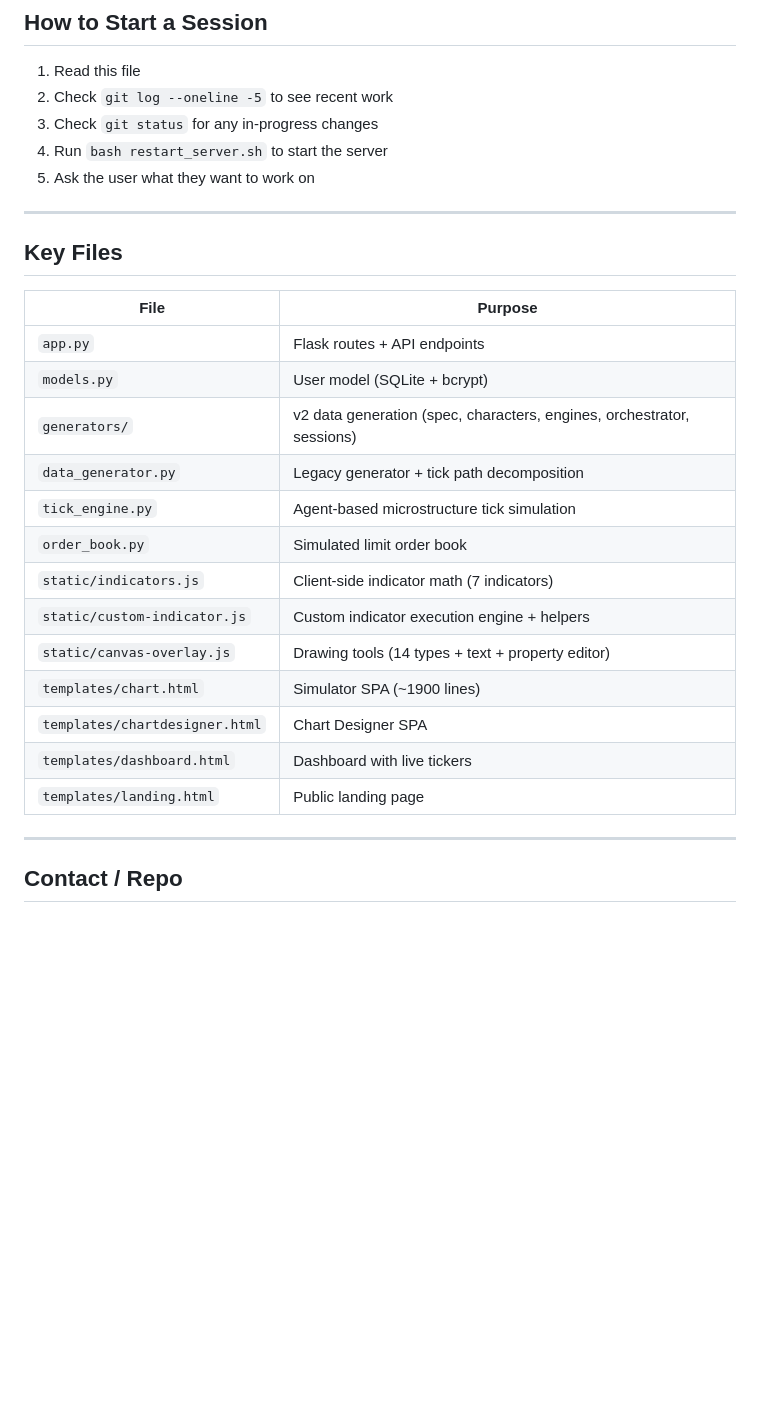
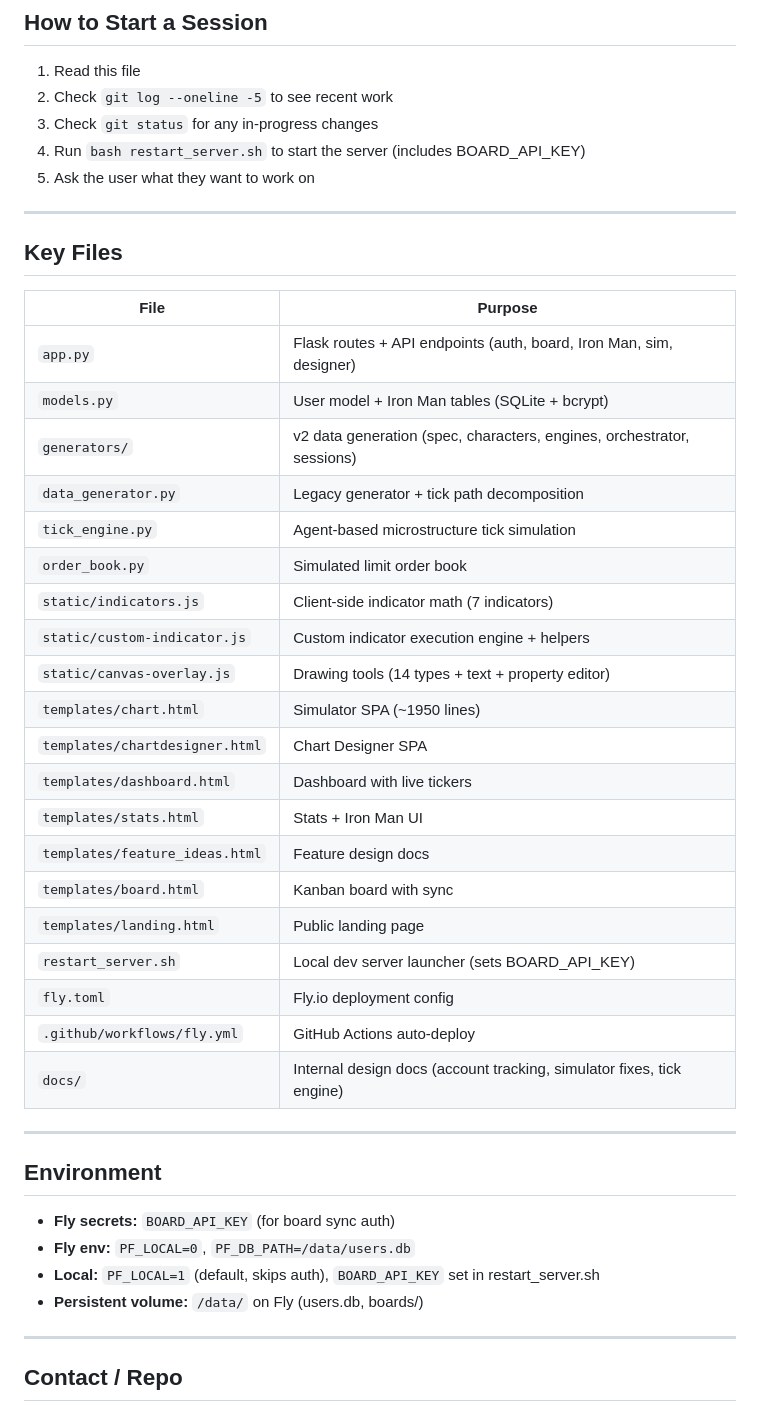
Before and after one commit to dvln811/PatternFoundry, a Markdown page: KIRO_HANDOFF.md, the part around one of its changes. GitHub-like rendering; blank space fills up the shorter version.

```diff
--- a/KIRO_HANDOFF.md
+++ b/KIRO_HANDOFF.md
@@ -92,7 +123,7 @@ See `docs/SIMULATOR_FEATURE_FIXES.md` for remaining items:
 1. Read this file
 2. Check `git log --oneline -5` to see recent work
 3. Check `git status` for any in-progress changes
-4. Run `bash restart_server.sh` to start the server
+4. Run `bash restart_server.sh` to start the server (includes BOARD_API_KEY)
 5. Ask the user what they want to work on
 
 ---
@@ -101,8 +132,8 @@ See `docs/SIMULATOR_FEATURE_FIXES.md` for remaining items:
 
 | File | Purpose |
 |------|---------|
-| `app.py` | Flask routes + API endpoints |
-| `models.py` | User model (SQLite + bcrypt) |
+| `app.py` | Flask routes + API endpoints (auth, board, Iron Man, sim, designer) |
+| `models.py` | User model + Iron Man tables (SQLite + bcrypt) |
 | `generators/` | v2 data generation (spec, characters, engines, orchestrator, sessions) |
 | `data_generator.py` | Legacy generator + tick path decomposition |
 | `tick_engine.py` | Agent-based microstructure tick simulation |
@@ -110,10 +141,26 @@ See `docs/SIMULATOR_FEATURE_FIXES.md` for remaining items:
 | `static/indicators.js` | Client-side indicator math (7 indicators) |
 | `static/custom-indicator.js` | Custom indicator execution engine + helpers |
 | `static/canvas-overlay.js` | Drawing tools (14 types + text + property editor) |
-| `templates/chart.html` | Simulator SPA (~1900 lines) |
+| `templates/chart.html` | Simulator SPA (~1950 lines) |
 | `templates/chartdesigner.html` | Chart Designer SPA |
 | `templates/dashboard.html` | Dashboard with live tickers |
+| `templates/stats.html` | Stats + Iron Man UI |
+| `templates/feature_ideas.html` | Feature design docs |
+| `templates/board.html` | Kanban board with sync |
 | `templates/landing.html` | Public landing page |
+| `restart_server.sh` | Local dev server launcher (sets BOARD_API_KEY) |
+| `fly.toml` | Fly.io deployment config |
+| `.github/workflows/fly.yml` | GitHub Actions auto-deploy |
+| `docs/` | Internal design docs (account tracking, simulator fixes, tick engine) |
+
+---
+
+## Environment
+
+- **Fly secrets:** `BOARD_API_KEY` (for board sync auth)
+- **Fly env:** `PF_LOCAL=0`, `PF_DB_PATH=/data/users.db`
+- **Local:** `PF_LOCAL=1` (default, skips auth), `BOARD_API_KEY` set in restart_server.sh
+- **Persistent volume:** `/data/` on Fly (users.db, boards/)
 
 ---
 
```
Also changed, not shown: other parts of KIRO_HANDOFF.md (+42 -11 lines).
